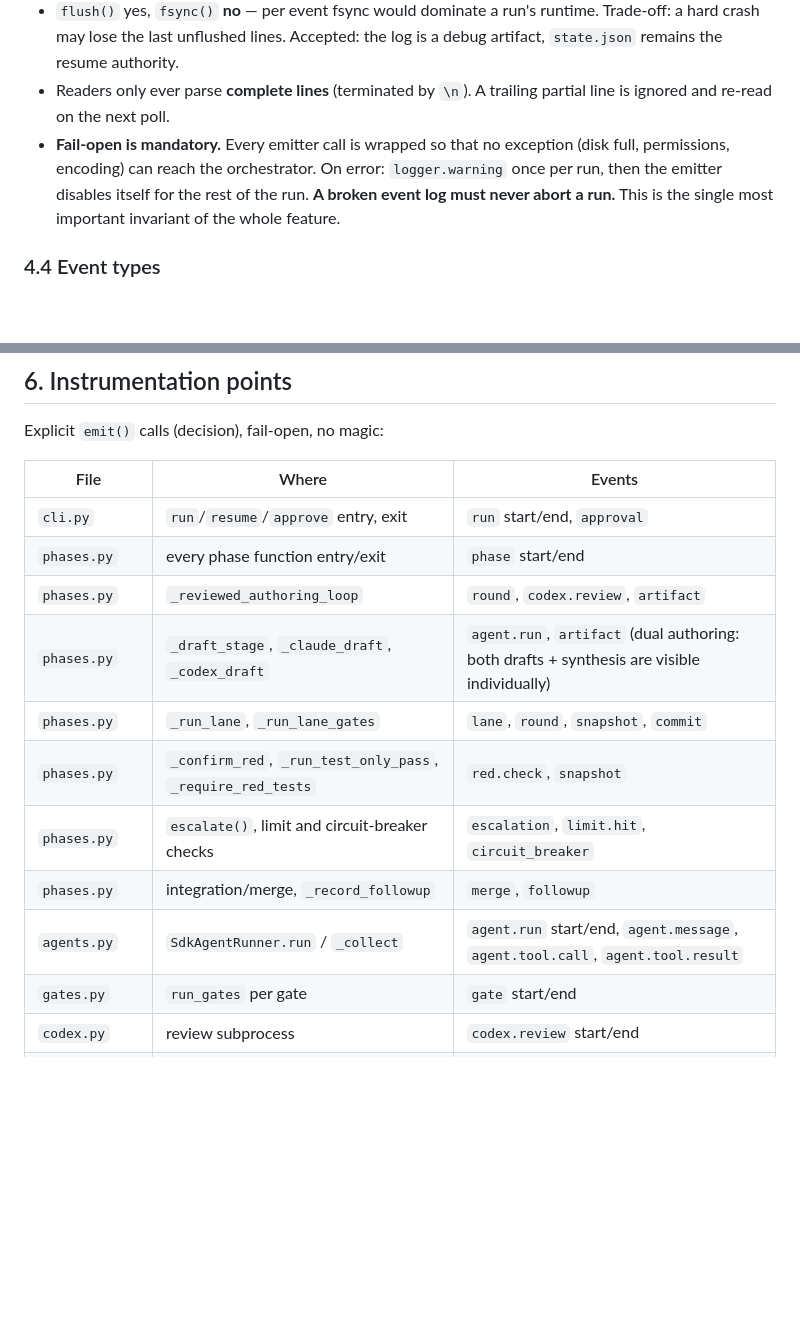
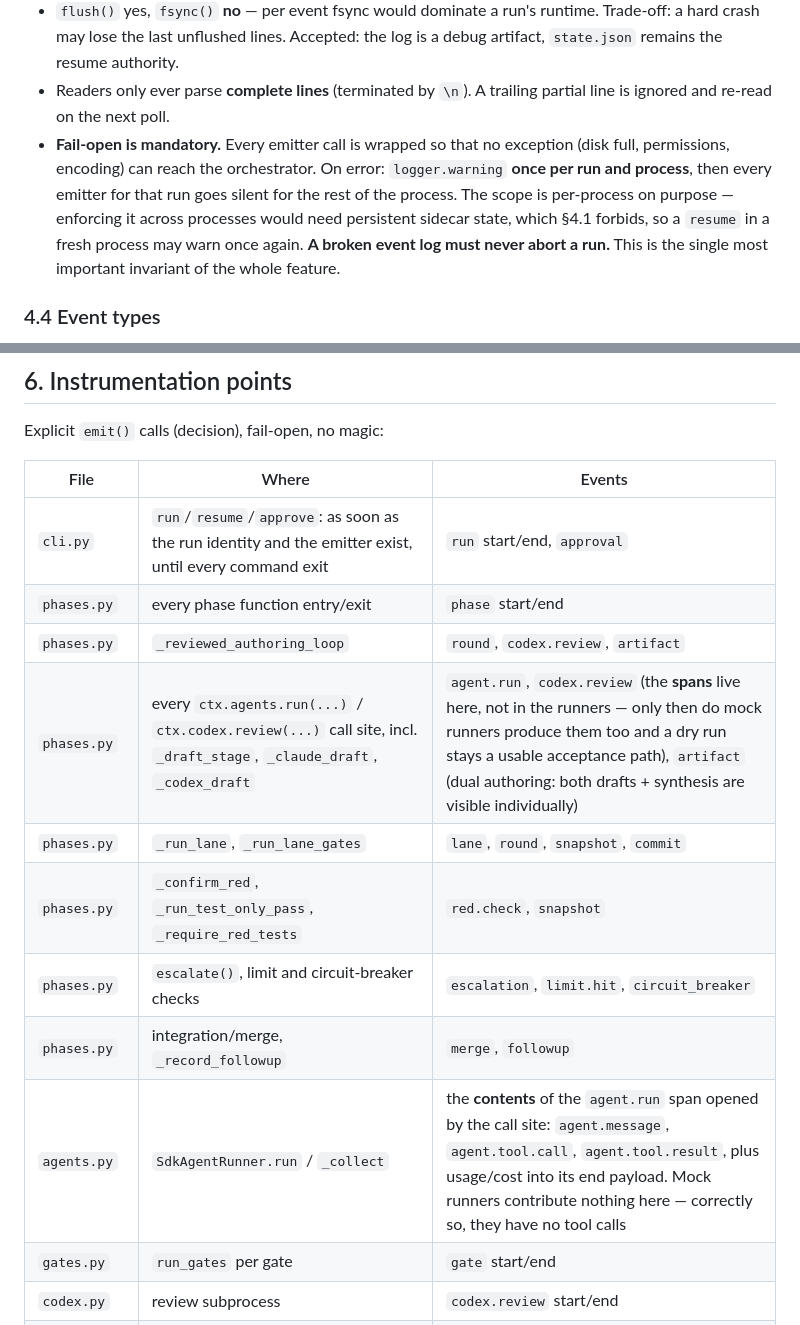
Before and after one commit to sostrowsk/agentic-developer-workflow, a Markdown page: docs/GUI-SPEC.md, 2 parts joined by grey strips. Rendered like a GitHub page; blank space fills up the shorter version.

```diff
--- a/docs/GUI-SPEC.md
+++ b/docs/GUI-SPEC.md
@@ -158,8 +158,11 @@ Rules:
   partial line is ignored and re-read on the next poll.
 - **Fail-open is mandatory.** Every emitter call is wrapped so that no
   exception (disk full, permissions, encoding) can reach the orchestrator.
-  On error: `logger.warning` once per run, then the emitter disables itself
-  for the rest of the run. **A broken event log must never abort a run.**
+  On error: `logger.warning` **once per run and process**, then every emitter
+  for that run goes silent for the rest of the process. The scope is
+  per-process on purpose — enforcing it across processes would need
+  persistent sidecar state, which §4.1 forbids, so a `resume` in a fresh
+  process may warn once again. **A broken event log must never abort a run.**
   This is the single most important invariant of the whole feature.
 
 ### 4.4 Event types
@@ -254,15 +257,15 @@ Explicit `emit()` calls (decision), fail-open, no magic:
 
 | File | Where | Events |
 | --- | --- | --- |
-| `cli.py` | `run`/`resume`/`approve` entry, exit | `run` start/end, `approval` |
+| `cli.py` | `run`/`resume`/`approve`: as soon as the run identity and the emitter exist, until every command exit | `run` start/end, `approval` |
 | `phases.py` | every phase function entry/exit | `phase` start/end |
 | `phases.py` | `_reviewed_authoring_loop` | `round`, `codex.review`, `artifact` |
-| `phases.py` | `_draft_stage`, `_claude_draft`, `_codex_draft` | `agent.run`, `artifact` (dual authoring: both drafts + synthesis are visible individually) |
+| `phases.py` | every `ctx.agents.run(...)` / `ctx.codex.review(...)` call site, incl. `_draft_stage`, `_claude_draft`, `_codex_draft` | `agent.run`, `codex.review` (the **spans** live here, not in the runners — only then do mock runners produce them too and a dry run stays a usable acceptance path), `artifact` (dual authoring: both drafts + synthesis are visible individually) |
 | `phases.py` | `_run_lane`, `_run_lane_gates` | `lane`, `round`, `snapshot`, `commit` |
 | `phases.py` | `_confirm_red`, `_run_test_only_pass`, `_require_red_tests` | `red.check`, `snapshot` |
 | `phases.py` | `escalate()`, limit and circuit-breaker checks | `escalation`, `limit.hit`, `circuit_breaker` |
 | `phases.py` | integration/merge, `_record_followup` | `merge`, `followup` |
-| `agents.py` | `SdkAgentRunner.run` / `_collect` | `agent.run` start/end, `agent.message`, `agent.tool.call`, `agent.tool.result` |
+| `agents.py` | `SdkAgentRunner.run` / `_collect` | the **contents** of the `agent.run` span opened by the call site: `agent.message`, `agent.tool.call`, `agent.tool.result`, plus usage/cost into its end payload. Mock runners contribute nothing here — correctly so, they have no tool calls |
 | `gates.py` | `run_gates` per gate | `gate` start/end |
 | `codex.py` | review subprocess | `codex.review` start/end |
 | `triage.py` | decision function | `triage.decision` |
```
Also changed, not shown: docs/GUI-SPEC.de.md (+10 -6 lines).
